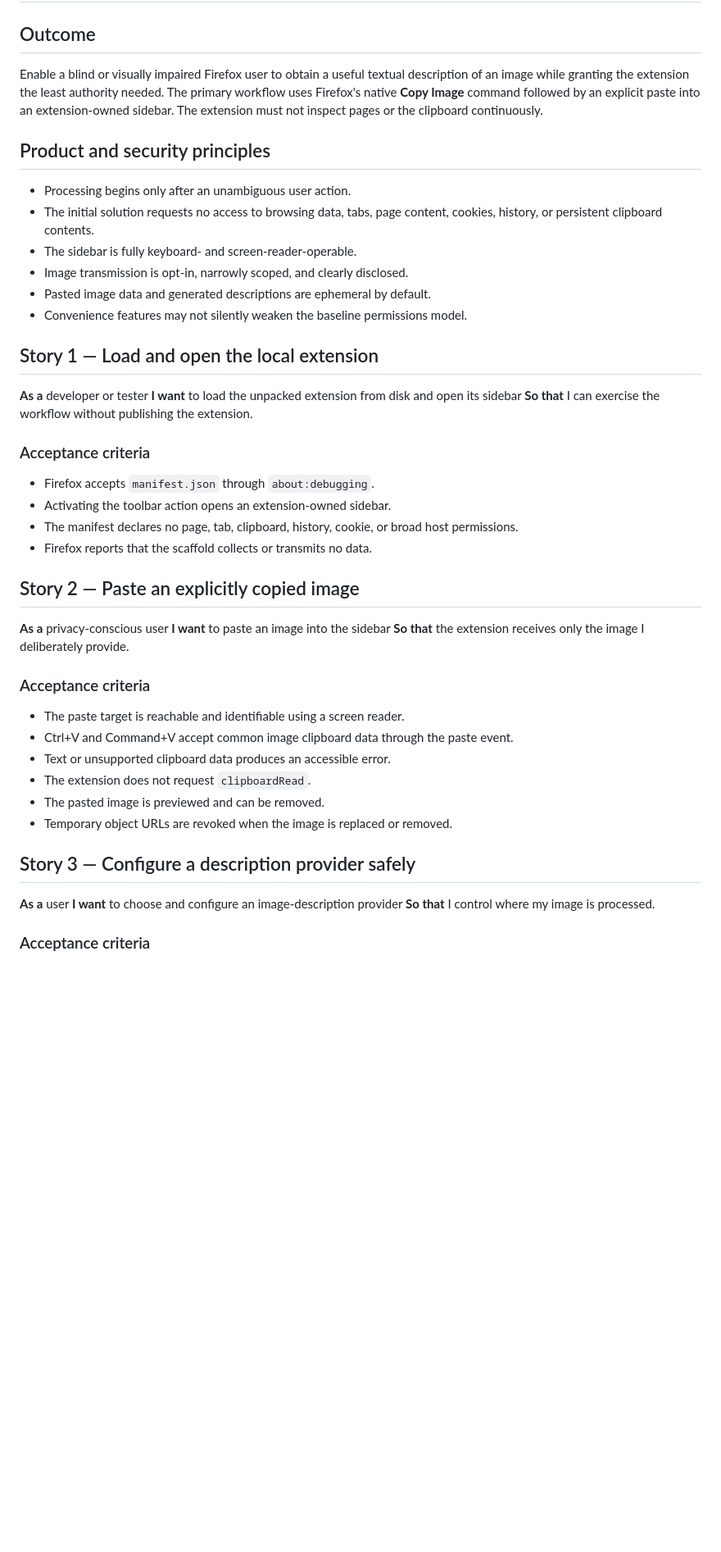
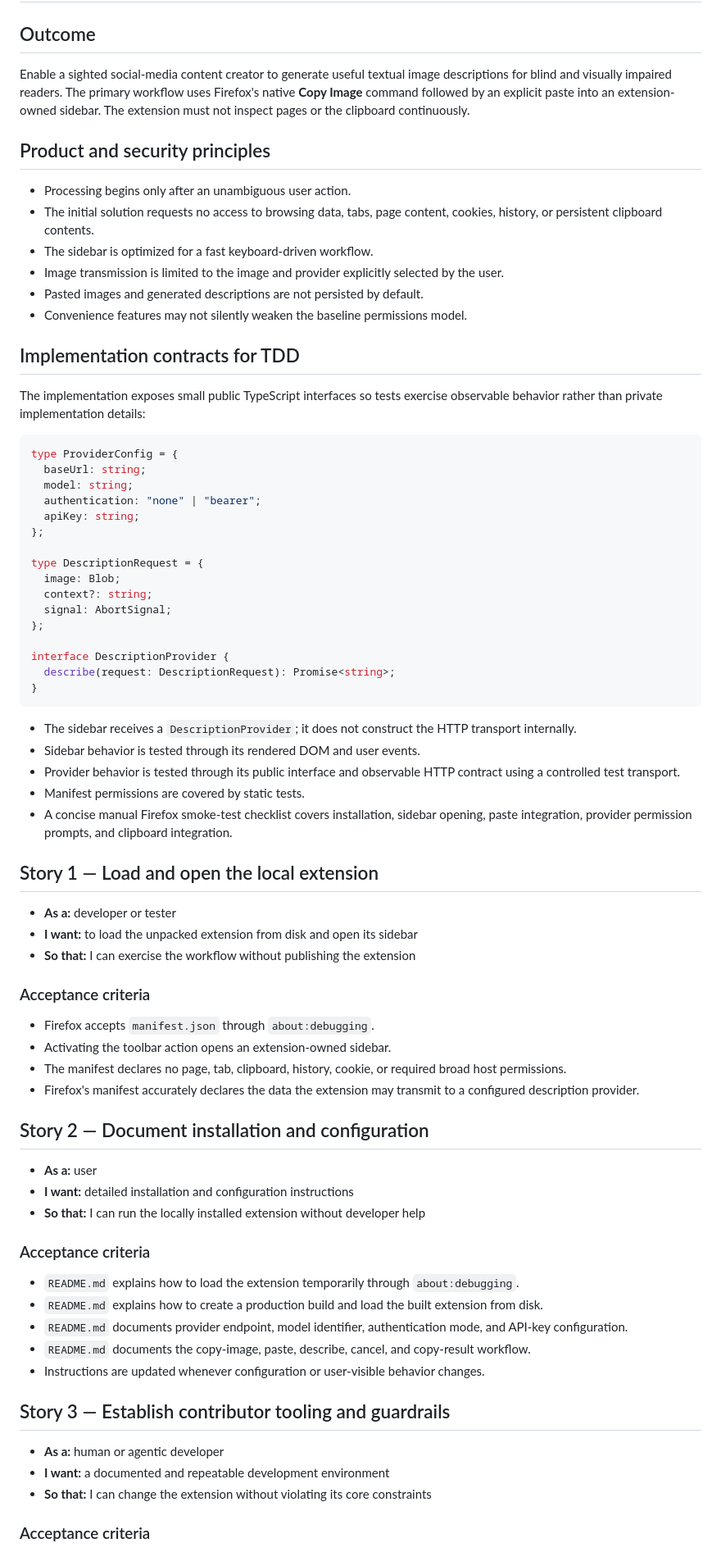
Before and after one commit to isotopp/image-desc, a Markdown page: developer/2026-08-12-image-description-extension/user-stories.md, the part around one of its changes. Shown at 82% size. GitHub-like rendering; blank space fills up the shorter version.

````diff
--- a/developer/2026-08-12-image-description-extension/user-stories.md
+++ b/developer/2026-08-12-image-description-extension/user-stories.md
@@ -2,56 +2,94 @@
 
 ## Outcome
 
-Enable a blind or visually impaired Firefox user to obtain a useful textual
-description of an image while granting the extension the least authority needed.
-The primary workflow uses Firefox's native **Copy Image** command followed by an
-explicit paste into an extension-owned sidebar. The extension must not inspect
-pages or the clipboard continuously.
+Enable a sighted social-media content creator to generate useful textual image
+descriptions for blind and visually impaired readers. The primary workflow uses
+Firefox's native **Copy Image** command followed by an explicit paste into an
+extension-owned sidebar. The extension must not inspect pages or the clipboard
+continuously.
 
 ## Product and security principles
 
 - Processing begins only after an unambiguous user action.
 - The initial solution requests no access to browsing data, tabs, page content,
   cookies, history, or persistent clipboard contents.
-- The sidebar is fully keyboard- and screen-reader-operable.
-- Image transmission is opt-in, narrowly scoped, and clearly disclosed.
-- Pasted image data and generated descriptions are ephemeral by default.
+- The sidebar is optimized for a fast keyboard-driven workflow.
+- Image transmission is limited to the image and provider explicitly selected by
+  the user.
+- Pasted images and generated descriptions are not persisted by default.
 - Convenience features may not silently weaken the baseline permissions model.
+
+## Implementation contracts for TDD
+
+The implementation exposes small public TypeScript interfaces so tests exercise
+observable behavior rather than private implementation details:
+
+```typescript
+type ProviderConfig = {
+  baseUrl: string;
+  model: string;
+  authentication: "none" | "bearer";
+  apiKey: string;
+};
+
+type DescriptionRequest = {
+  image: Blob;
+  context?: string;
+  signal: AbortSignal;
+};
+
+interface DescriptionProvider {
+  describe(request: DescriptionRequest): Promise<string>;
+}
+```
+
+- The sidebar receives a `DescriptionProvider`; it does not construct the HTTP
+  transport internally.
+- Sidebar behavior is tested through its rendered DOM and user events.
+- Provider behavior is tested through its public interface and observable HTTP
+  contract using a controlled test transport.
+- Manifest permissions are covered by static tests.
+- A concise manual Firefox smoke-test checklist covers installation, sidebar opening,
+  paste integration, provider permission prompts, and clipboard integration.
 
 ## Story 1 — Load and open the local extension
 
-**As a** developer or tester
-**I want** to load the unpacked extension from disk and open its sidebar
-**So that** I can exercise the workflow without publishing the extension.
+- **As a:** developer or tester
+- **I want:** to load the unpacked extension from disk and open its sidebar
+- **So that:** I can exercise the workflow without publishing the extension
 
 ### Acceptance criteria
 
 - Firefox accepts `manifest.json` through `about:debugging`.
 - Activating the toolbar action opens an extension-owned sidebar.
-- The manifest declares no page, tab, clipboard, history, cookie, or broad host
-  permissions.
-- Firefox reports that the scaffold collects or transmits no data.
+- The manifest declares no page, tab, clipboard, history, cookie, or required broad
+  host permissions.
+- Firefox's manifest accurately declares the data the extension may transmit to a
+  configured description provider.
 
-## Story 2 — Paste an explicitly copied image
+## Story 2 — Document installation and configuration
 
-**As a** privacy-conscious user
-**I want** to paste an image into the sidebar
-**So that** the extension receives only the image I deliberately provide.
+- **As a:** user
+- **I want:** detailed installation and configuration instructions
+- **So that:** I can run the locally installed extension without developer help
 
 ### Acceptance criteria
 
-- The paste target is reachable and identifiable using a screen reader.
-- Ctrl+V and Command+V accept common image clipboard data through the paste event.
-- Text or unsupported clipboard data produces an accessible error.
-- The extension does not request `clipboardRead`.
-- The pasted image is previewed and can be removed.
-- Temporary object URLs are revoked when the image is replaced or removed.
+- `README.md` explains how to load the extension temporarily through
+  `about:debugging`.
+- `README.md` explains how to create a production build and load the built
+  extension from disk.
+- `README.md` documents provider endpoint, model identifier, authentication mode,
+  and API-key configuration.
+- `README.md` documents the copy-image, paste, describe, cancel, and copy-result
+  workflow.
+- Instructions are updated whenever configuration or user-visible behavior changes.
 
-## Story 3 — Configure a description provider safely
+## Story 3 — Establish contributor tooling and guardrails
 
-**As a** user
-**I want** to choose and configure an image-description provider
-**So that** I control where my image is processed.
+- **As a:** human or agentic developer
+- **I want:** a documented and repeatable development environment
+- **So that:** I can change the extension without violating its core constraints
 
 ### Acceptance criteria
 
````
Also changed, not shown: other parts of developer/2026-08-12-image-description-extension/user-stories.md (+115 -39 lines).
